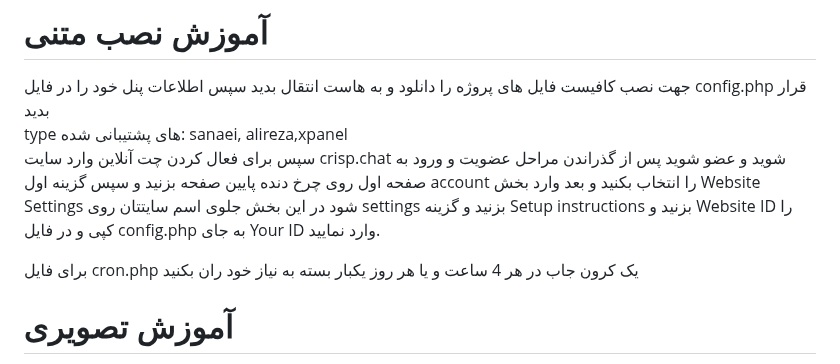
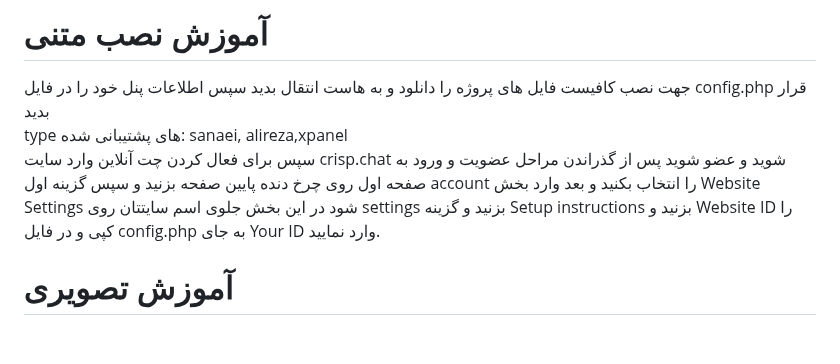
Before and after one commit to MrAminiNezhad/Raccoon, a Markdown page: README-fa.md, the part around the change. Rendered like a GitHub page; blank space fills up the shorter version.

```diff
--- a/README-fa.md
+++ b/README-fa.md
@@ -22,8 +22,6 @@
 جهت نصب کافیست فایل های پروژه را دانلود و به هاست انتقال بدید سپس اطلاعات پنل خود را در فایل config.php قرار بدید <br>
 type های پشتیبانی شده: sanaei, alireza,xpanel <br>
 سپس برای فعال کردن چت آنلاین وارد سایت crisp.chat شوید و عضو شوید پس از گذراندن مراحل عضویت و ورود به صفحه اول روی چرخ دنده پایین صفحه بزنید و سپس گزینه اول account را انتخاب بکنید و بعد وارد بخش Website Settings شود در این بخش جلوی اسم سایتتان روی settings بزنید و گزینه Setup instructions بزنید و Website ID را کپی و در فایل config.php به جای Your ID وارد نمایید.
-
-برای فایل cron.php یک کرون جاب در هر 4 ساعت و یا هر روز یکبار بسته به نیاز خود ران بکنید
 
 # آموزش تصویری
 
```
Also changed, not shown: README.md (+0 -2 lines).
